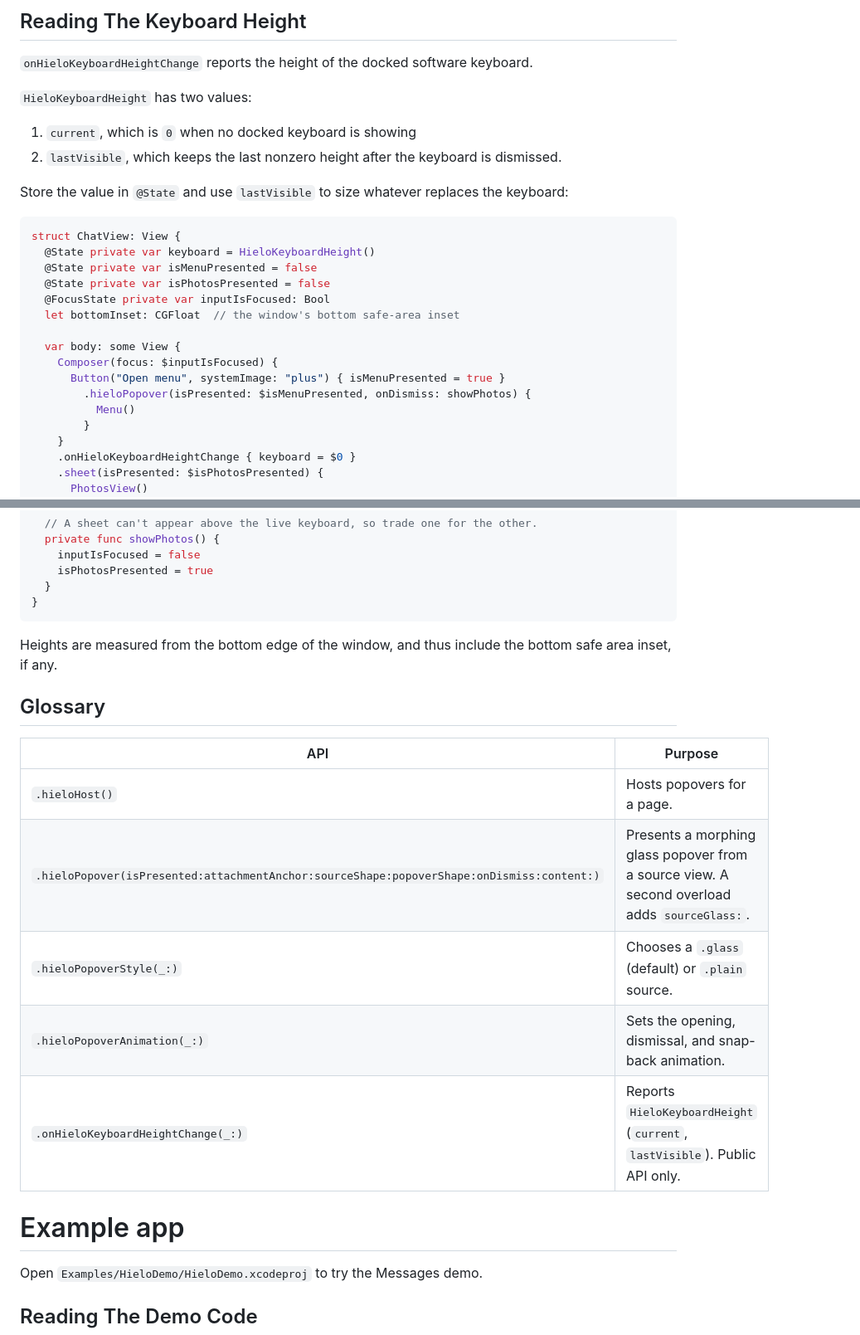
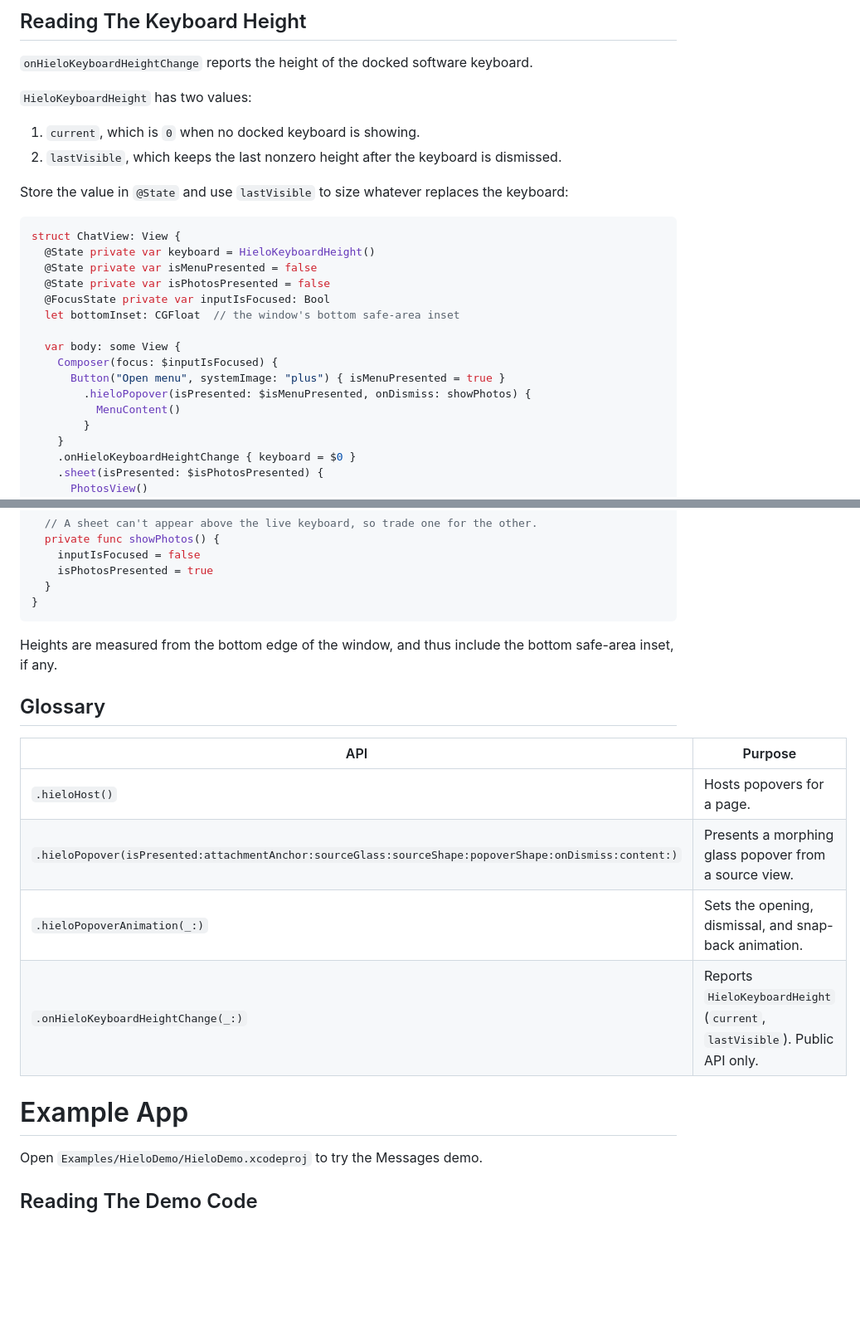
Before and after one commit to laurasandoval/Hielo, a Markdown page: README.md, 2 parts joined by grey strips. Shown at 83% size. GitHub-like rendering; blank space fills up the shorter version.

````diff
--- a/README.md
+++ b/README.md
@@ -106,7 +105,7 @@ Optionally, you can also use `.hieloPopoverAnimation()` to customize a popover's
 `onHieloKeyboardHeightChange` reports the height of the docked software keyboard.
 
 `HieloKeyboardHeight` has two values:
-1. `current`, which is `0` when no docked keyboard is showing
+1. `current`, which is `0` when no docked keyboard is showing.
 2. `lastVisible`, which keeps the last nonzero height after the keyboard is dismissed.
 
 Store the value in `@State` and use `lastVisible` to size whatever replaces the keyboard:
@@ -123,7 +122,7 @@ struct ChatView: View {
     Composer(focus: $inputIsFocused) {
       Button("Open menu", systemImage: "plus") { isMenuPresented = true }
         .hieloPopover(isPresented: $isMenuPresented, onDismiss: showPhotos) {
-          Menu()
+          MenuContent()
         }
     }
     .onHieloKeyboardHeightChange { keyboard = $0 }
@@ -143,19 +142,18 @@ struct ChatView: View {
 }
 ```
 
-Heights are measured from the bottom edge of the window, and thus include the bottom safe area inset, if any.
+Heights are measured from the bottom edge of the window, and thus include the bottom safe-area inset, if any.
 
 ## Glossary
 
 | API | Purpose |
 | --- | --- |
 | `.hieloHost()` | Hosts popovers for a page. |
-| `.hieloPopover(isPresented:attachmentAnchor:sourceShape:popoverShape:onDismiss:content:)` | Presents a morphing glass popover from a source view. A second overload adds `sourceGlass:`. |
-| `.hieloPopoverStyle(_:)` | Chooses a `.glass` (default) or `.plain` source. |
+| `.hieloPopover(isPresented:attachmentAnchor:sourceGlass:sourceShape:popoverShape:onDismiss:content:)` | Presents a morphing glass popover from a source view. |
 | `.hieloPopoverAnimation(_:)` | Sets the opening, dismissal, and snap-back animation. |
 | `.onHieloKeyboardHeightChange(_:)` | Reports `HieloKeyboardHeight` (`current`, `lastVisible`). Public API only. |
 
-# Example app
+# Example App
 
 Open `Examples/HieloDemo/HieloDemo.xcodeproj` to try the Messages demo.
 
````
Also changed, not shown: other parts of README.md (+15 -16 lines), .github/media/demo.gif (added), .github/media/photos-sheet.gif (deleted), .github/media/popover-keyboard.gif (deleted).
